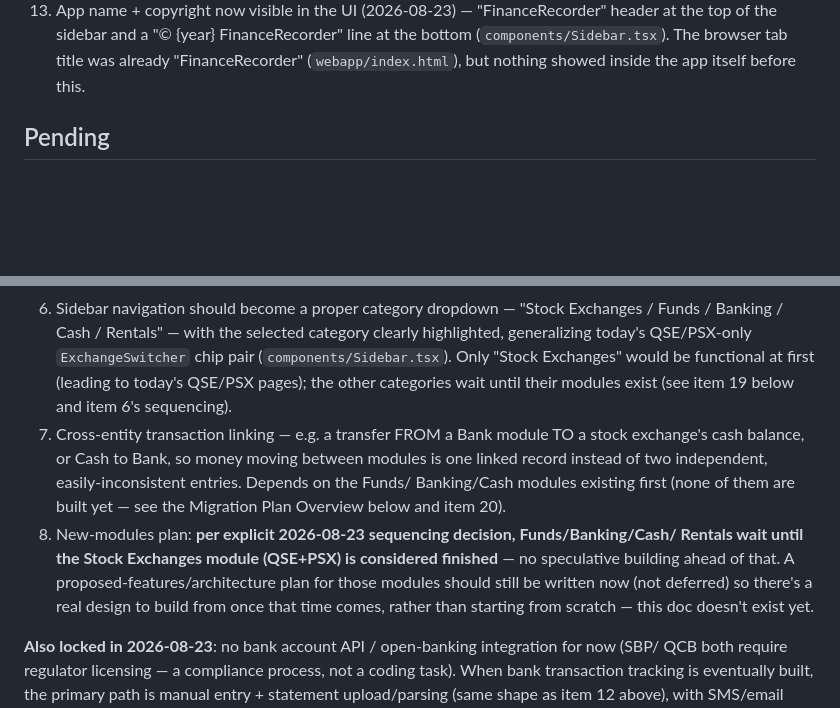
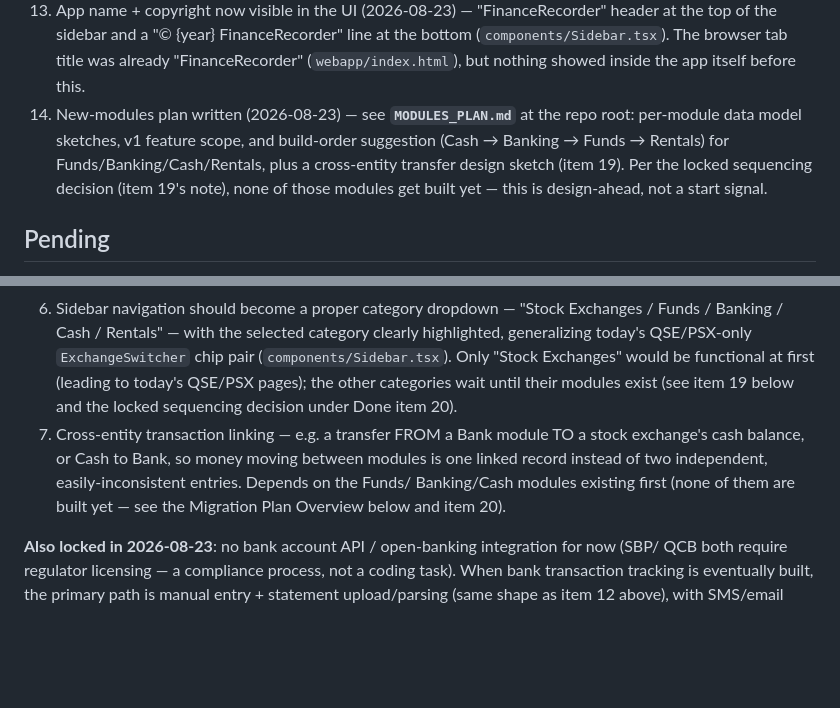
Before and after one commit to ranamrameez/FinaceMaster, a Markdown page: README.md, 2 parts joined by grey strips. GitHub-like rendering; blank space fills up the shorter version.

```diff
--- a/README.md
+++ b/README.md
@@ -74,6 +74,11 @@ FinanceManager live link:
     the top of the sidebar and a "© {year} FinanceRecorder" line at the bottom
     (`components/Sidebar.tsx`). The browser tab title was already "FinanceRecorder"
     (`webapp/index.html`), but nothing showed inside the app itself before this.
+20. New-modules plan written (2026-08-23) — see **`MODULES_PLAN.md`** at the repo root:
+    per-module data model sketches, v1 feature scope, and build-order suggestion (Cash →
+    Banking → Funds → Rentals) for Funds/Banking/Cash/Rentals, plus a cross-entity transfer
+    design sketch (item 19). Per the locked sequencing decision (item 19's note), none of
+    those modules get built yet — this is design-ahead, not a start signal.
 
 ## Pending
 
@@ -97,18 +102,13 @@ FinanceManager live link:
     Banking / Cash / Rentals" — with the selected category clearly highlighted, generalizing
     today's QSE/PSX-only `ExchangeSwitcher` chip pair (`components/Sidebar.tsx`). Only "Stock
     Exchanges" would be functional at first (leading to today's QSE/PSX pages); the other
-    categories wait until their modules exist (see item 19 below and item 6's sequencing).
+    categories wait until their modules exist (see item 19 below and the locked sequencing
+    decision under Done item 20).
 19. Cross-entity transaction linking — e.g. a transfer FROM a Bank module TO a stock
     exchange's cash balance, or Cash to Bank, so money moving between modules is one linked
     record instead of two independent, easily-inconsistent entries. Depends on the Funds/
     Banking/Cash modules existing first (none of them are built yet — see the Migration Plan
     Overview below and item 20).
-20. New-modules plan: **per explicit 2026-08-23 sequencing decision, Funds/Banking/Cash/
-    Rentals wait until the Stock Exchanges module (QSE+PSX) is considered finished** — no
-    speculative building ahead of that. A proposed-features/architecture plan for those
-    modules should still be written now (not deferred) so there's a real design to build
-    from once that time comes, rather than starting from scratch — this doc doesn't exist
-    yet.
 
 **Also locked in 2026-08-23**: no bank account API / open-banking integration for now (SBP/
 QCB both require regulator licensing — a compliance process, not a coding task). When bank
```
Also changed, not shown: CLAUDE.md (+7 -4 lines), MODULES_PLAN.md (added, +261 -0 lines).
